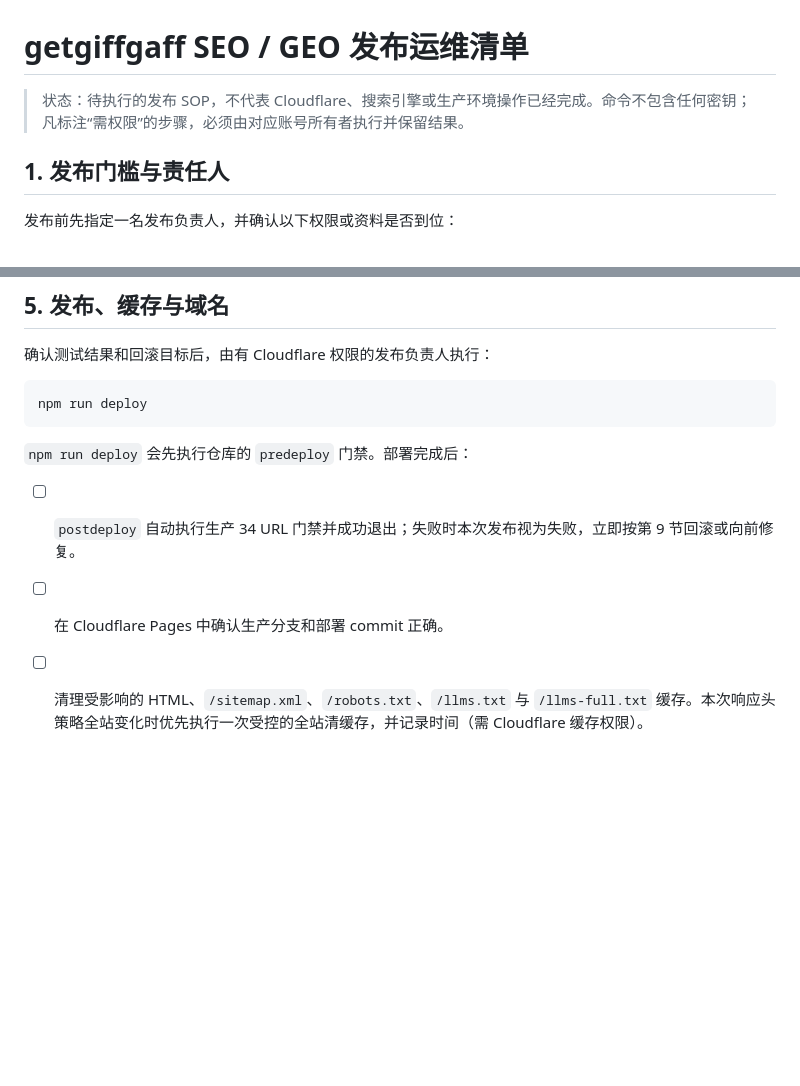
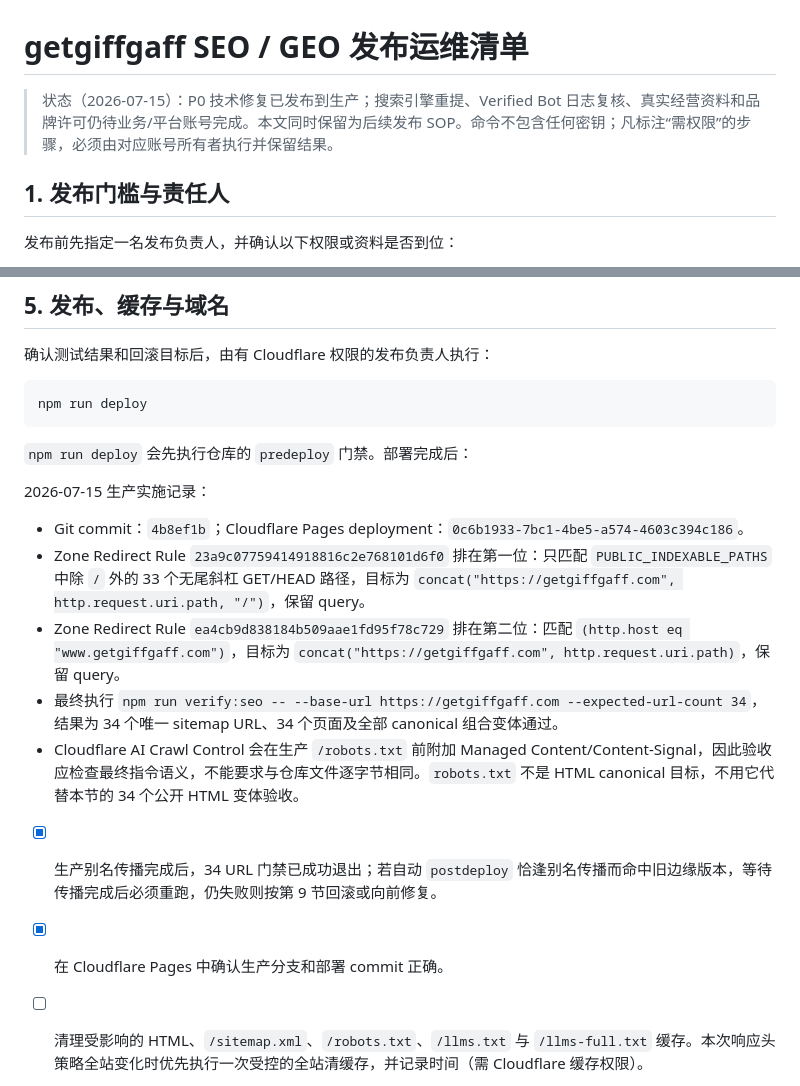
Before and after one commit to siuserxiaowei/getgiffgaff, a Markdown page: docs/seo-release-runbook.md, 2 parts joined by grey strips. Rendered like a GitHub page; blank space fills up the shorter version.

Commit message:
Document production SEO release state

```diff
--- a/docs/seo-release-runbook.md
+++ b/docs/seo-release-runbook.md
@@ -1,6 +1,6 @@
 # getgiffgaff SEO / GEO 发布运维清单
 
-> 状态：待执行的发布 SOP，不代表 Cloudflare、搜索引擎或生产环境操作已经完成。命令不包含任何密钥；凡标注“需权限”的步骤，必须由对应账号所有者执行并保留结果。
+> 状态（2026-07-15）：P0 技术修复已发布到生产；搜索引擎重提、Verified Bot 日志复核、真实经营资料和品牌许可仍待业务/平台账号完成。本文同时保留为后续发布 SOP。命令不包含任何密钥；凡标注“需权限”的步骤，必须由对应账号所有者执行并保留结果。
 
 ## 1. 发布门槛与责任人
 
@@ -87,9 +87,17 @@ npm run deploy
 
 `npm run deploy` 会先执行仓库的 `predeploy` 门禁。部署完成后：
 
-- [ ] `postdeploy` 自动执行生产 34 URL 门禁并成功退出；失败时本次发布视为失败，立即按第 9 节回滚或向前修复。
+2026-07-15 生产实施记录：
 
-- [ ] 在 Cloudflare Pages 中确认生产分支和部署 commit 正确。
+- Git commit：`4b8ef1b`；Cloudflare Pages deployment：`0c6b1933-7bc1-4be5-a574-4603c394c186`。
+- Zone Redirect Rule `23a9c07759414918816c2e768101d6f0` 排在第一位：只匹配 `PUBLIC_INDEXABLE_PATHS` 中除 `/` 外的 33 个无尾斜杠 GET/HEAD 路径，目标为 `concat("https://getgiffgaff.com", http.request.uri.path, "/")`，保留 query。
+- Zone Redirect Rule `ea4cb9d838184b509aae1fd95f78c729` 排在第二位：匹配 `(http.host eq "www.getgiffgaff.com")`，目标为 `concat("https://getgiffgaff.com", http.request.uri.path)`，保留 query。
+- 最终执行 `npm run verify:seo -- --base-url https://getgiffgaff.com --expected-url-count 34`，结果为 34 个唯一 sitemap URL、34 个页面及全部 canonical 组合变体通过。
+- Cloudflare AI Crawl Control 会在生产 `/robots.txt` 前附加 Managed Content/Content-Signal，因此验收应检查最终指令语义，不能要求与仓库文件逐字节相同。`robots.txt` 不是 HTML canonical 目标，不用它代替本节的 34 个公开 HTML 变体验收。
+
+- [x] 生产别名传播完成后，34 URL 门禁已成功退出；若自动 `postdeploy` 恰逢别名传播而命中旧边缘版本，等待传播完成后必须重跑，仍失败则按第 9 节回滚或向前修复。
+
+- [x] 在 Cloudflare Pages 中确认生产分支和部署 commit 正确。
 - [ ] 清理受影响的 HTML、`/sitemap.xml`、`/robots.txt`、`/llms.txt` 与 `/llms-full.txt` 缓存。本次响应头策略全站变化时优先执行一次受控的全站清缓存，并记录时间（需 Cloudflare 缓存权限）。
 - [ ] 确认公开 HTML 使用预期边缘缓存；API、订单、带敏感参数的请求和含 `Set-Cookie` 的响应不得进入公共缓存。
 - [ ] 在 Cloudflare Custom Domains 中确认 apex 与 `www` 均绑定正确证书；在 DNS 中确认没有绕过 Worker 的旧记录（需 DNS 权限）。
```
Also changed, not shown: other parts of docs/seo-release-runbook.md (+7 -7 lines).
